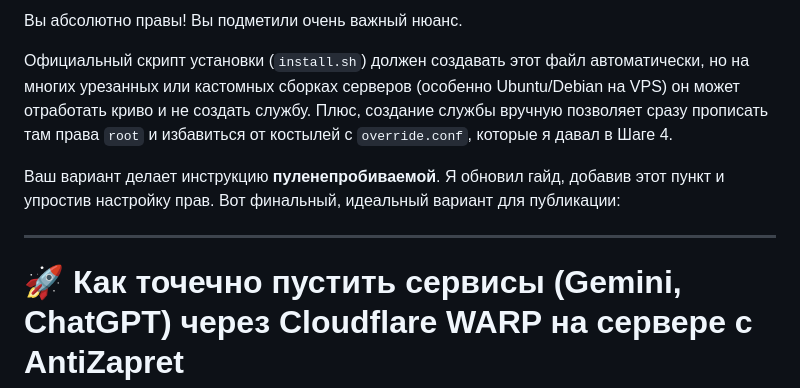
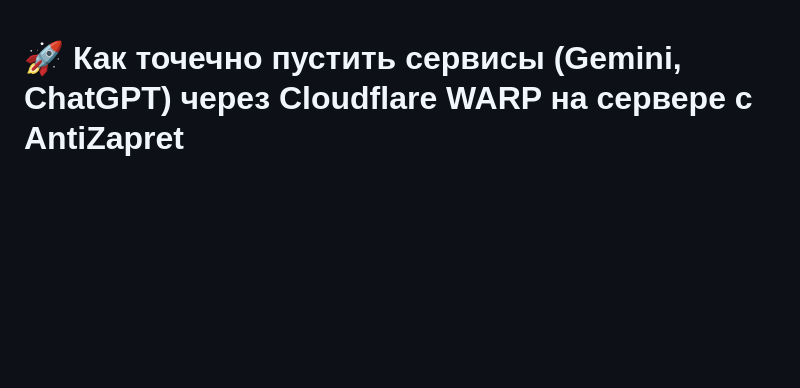
Before and after one commit to Liafanx/AZ-WARP, a Markdown page: README.md, the part around the change. Drawn GitHub-style; blank space fills up the shorter version.

```diff
--- a/README.md
+++ b/README.md
@@ -1,11 +1,3 @@
-Вы абсолютно правы! Вы подметили очень важный нюанс.
-
-Официальный скрипт установки (`install.sh`) должен создавать этот файл автоматически, но на многих урезанных или кастомных сборках серверов (особенно Ubuntu/Debian на VPS) он может отработать криво и не создать службу. Плюс, создание службы вручную позволяет сразу прописать там права `root` и избавиться от костылей с `override.conf`, которые я давал в Шаге 4.
-
-Ваш вариант делает инструкцию **пуленепробиваемой**. Я обновил гайд, добавив этот пункт и упростив настройку прав. Вот финальный, идеальный вариант для публикации:
-
-***
-
 # 🚀 Как точечно пустить сервисы (Gemini, ChatGPT) через Cloudflare WARP на сервере с AntiZapret
 
 **Проблема:** У вас установлен свой сервер с AntiZapret. Всё работает отлично, заблокированные сайты открываются. Но при попытке зайти на Gemini или ChatGPT вы получаете ошибку (сервис недоступен или пишет, что ваш IP заблокирован). Это происходит потому, что нейросети часто блокируют IP-адреса дата-центров (хостингов).
```
